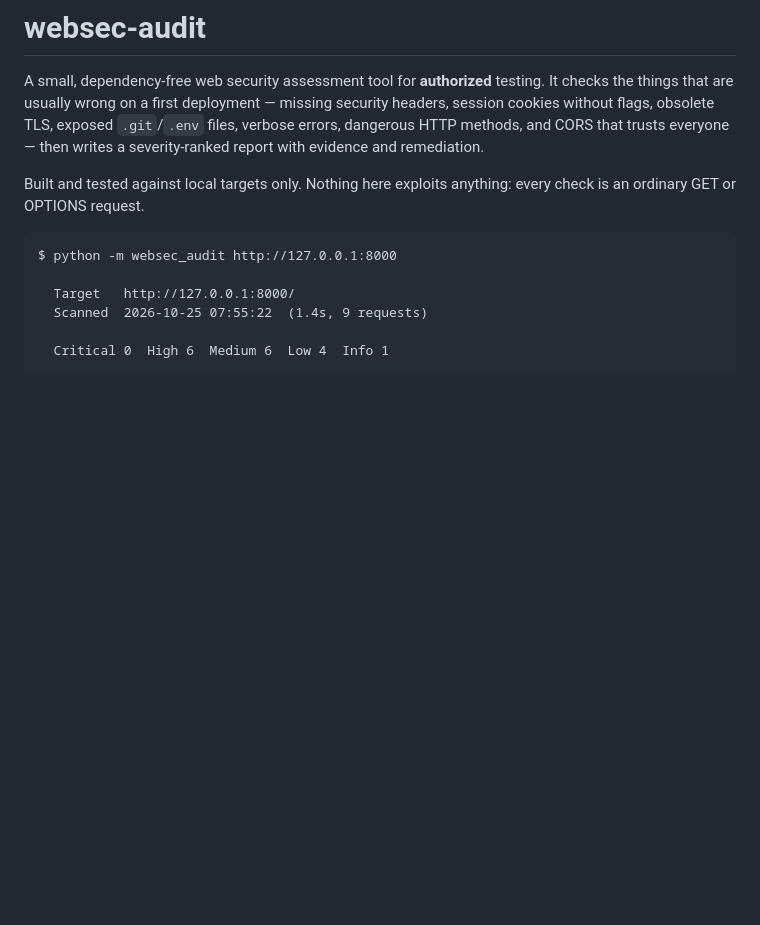
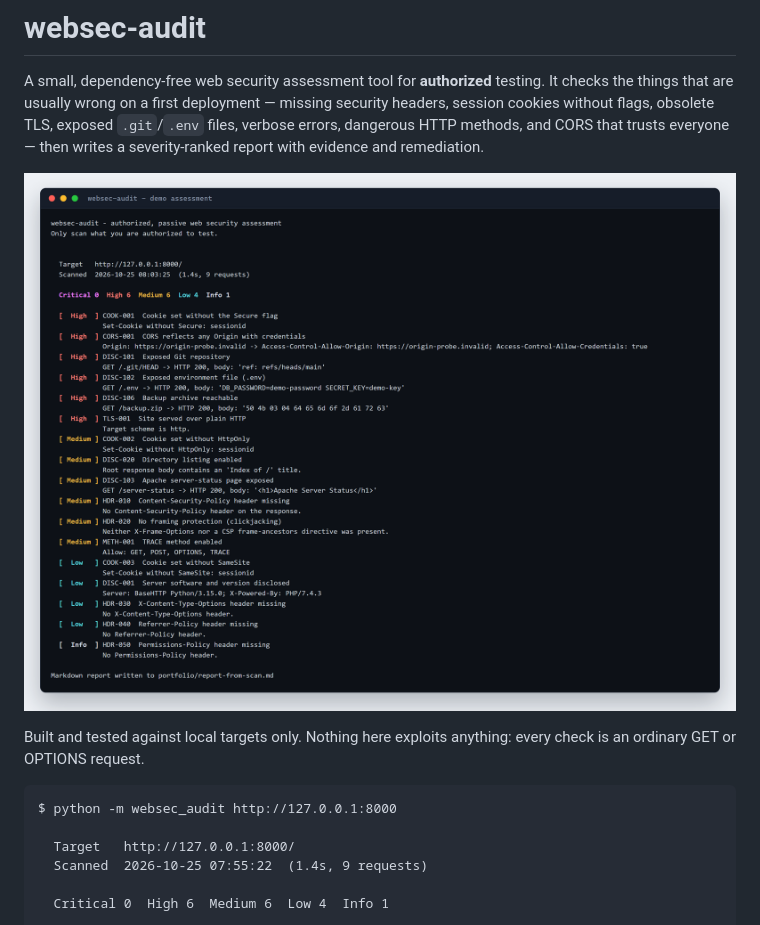
Before and after one commit to biggjayy2000/websec-audit, a Markdown page: README.md, the part around the change. Rendered like a GitHub page; blank space fills up the shorter version.

Commit message:
Show a screenshot at the top of the README

```diff
--- a/README.md
+++ b/README.md
@@ -4,6 +4,8 @@ A small, dependency-free web security assessment tool for **authorized** testing
 things that are usually wrong on a first deployment — missing security headers, session cookies
 without flags, obsolete TLS, exposed `.git`/`.env` files, verbose errors, dangerous HTTP methods,
 and CORS that trusts everyone — then writes a severity-ranked report with evidence and remediation.
+
+![websec-audit scanning the demo server](portfolio/screenshots/terminal-scan.png)
 
 Built and tested against local targets only. Nothing here exploits anything: every check is an
 ordinary GET or OPTIONS request.
```
